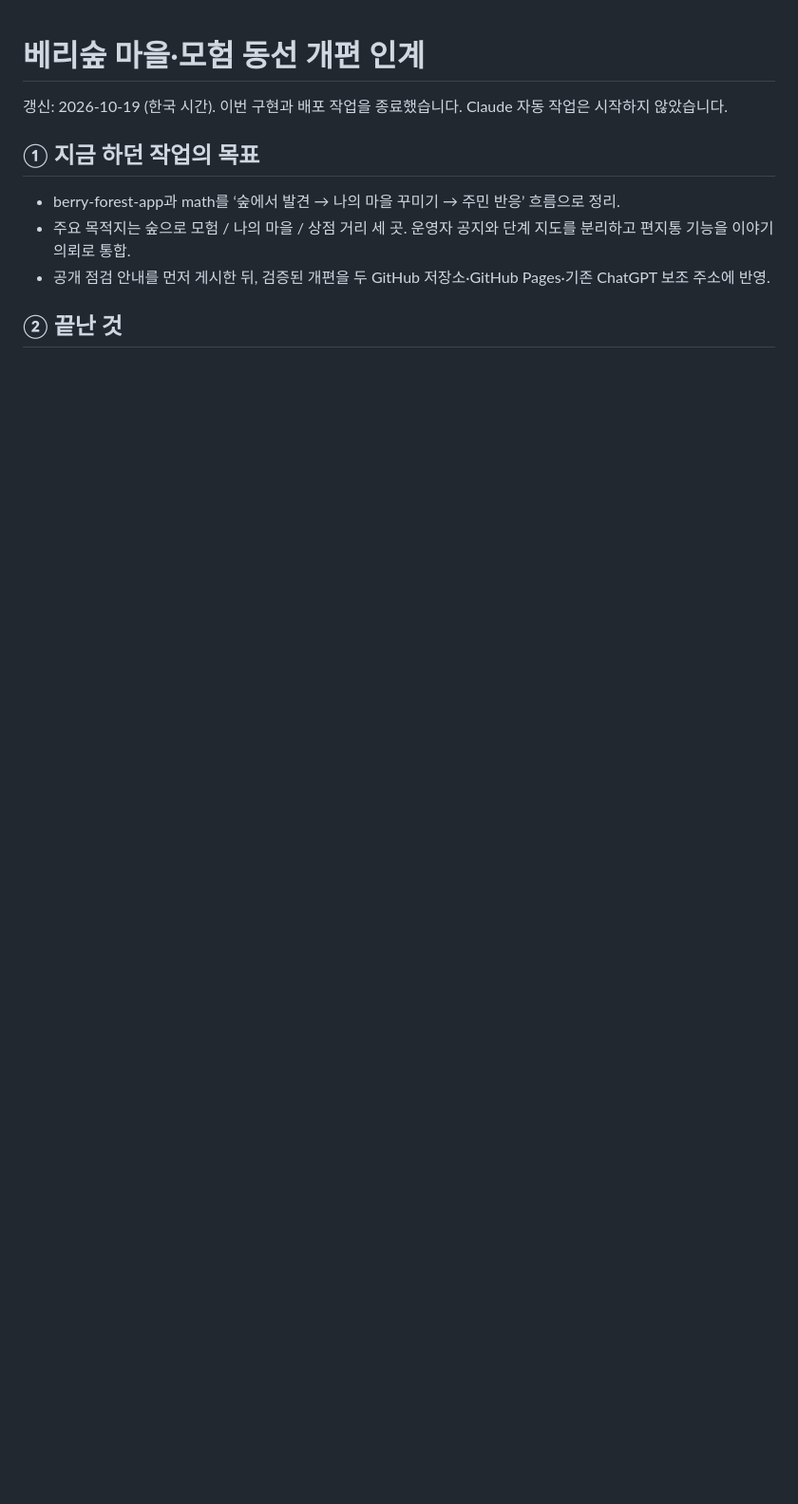
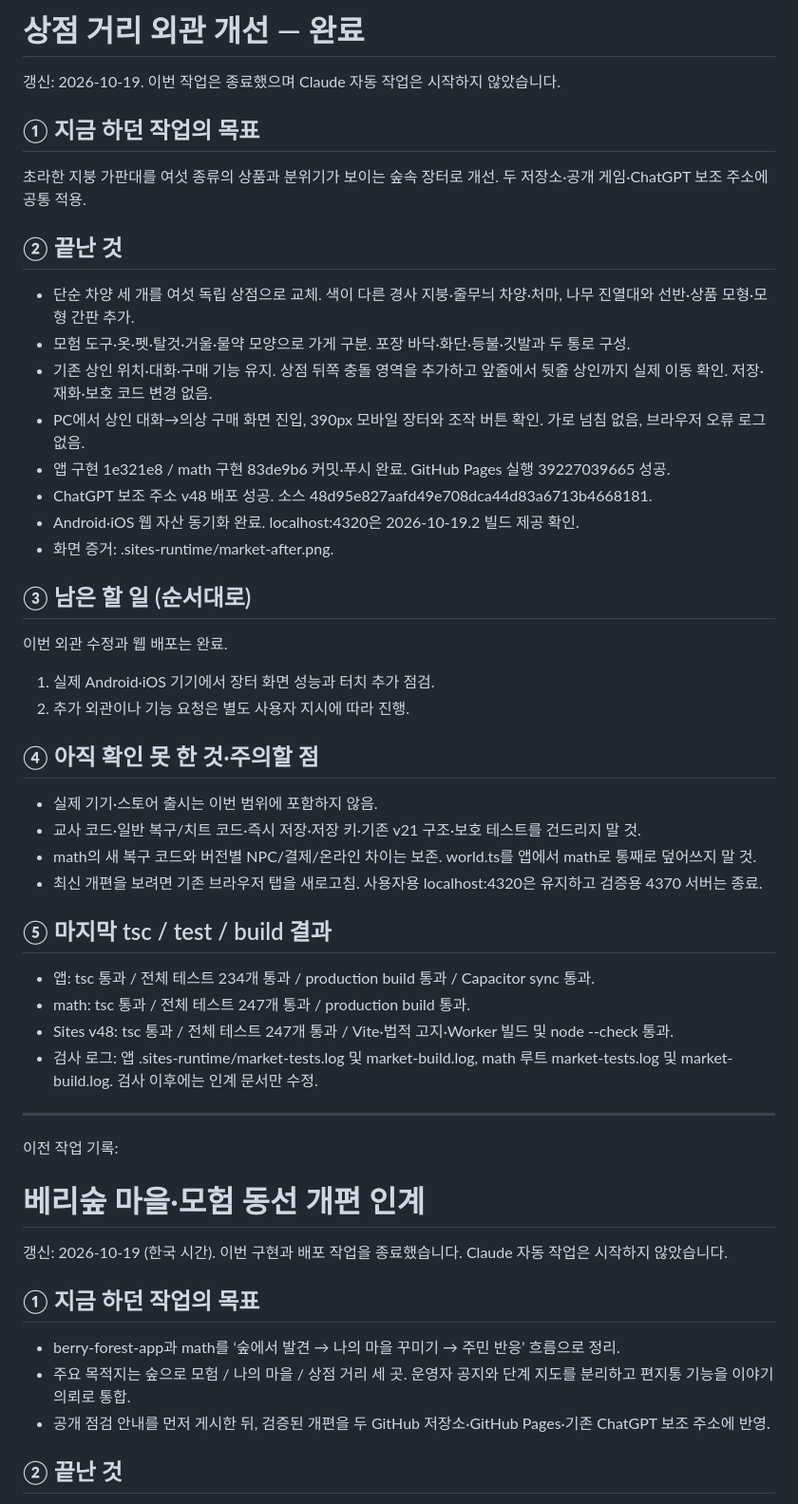
Before and after one commit to yangyeontae-blip/math, a Markdown page: HANDOFF.md, the part around the change. Shown at 95% size. Drawn GitHub-style; blank space fills up the shorter version.

Commit message:
Record market update validation and deployment

```diff
--- a/HANDOFF.md
+++ b/HANDOFF.md
@@ -1,3 +1,41 @@
+# 상점 거리 외관 개선 — 완료
+
+갱신: 2026-10-19. 이번 작업은 종료했으며 Claude 자동 작업은 시작하지 않았습니다.
+
+## ① 지금 하던 작업의 목표
+초라한 지붕 가판대를 여섯 종류의 상품과 분위기가 보이는 숲속 장터로 개선. 두 저장소·공개 게임·ChatGPT 보조 주소에 공통 적용.
+
+## ② 끝난 것
+- 단순 차양 세 개를 여섯 독립 상점으로 교체. 색이 다른 경사 지붕·줄무늬 차양·처마, 나무 진열대와 선반·상품 모형·모형 간판 추가.
+- 모험 도구·옷·펫·탈것·거울·물약 모양으로 가게 구분. 포장 바닥·화단·등불·깃발과 두 통로 구성.
+- 기존 상인 위치·대화·구매 기능 유지. 상점 뒤쪽 충돌 영역을 추가하고 앞줄에서 뒷줄 상인까지 실제 이동 확인. 저장·재화·보호 코드 변경 없음.
+- PC에서 상인 대화→의상 구매 화면 진입, 390px 모바일 장터와 조작 버튼 확인. 가로 넘침 없음, 브라우저 오류 로그 없음.
+- 앱 구현 1e321e8 / math 구현 83de9b6 커밋·푸시 완료. GitHub Pages 실행 39227039665 성공.
+- ChatGPT 보조 주소 v48 배포 성공. 소스 48d95e827aafd49e708dca44d83a6713b4668181.
+- Android·iOS 웹 자산 동기화 완료. localhost:4320은 2026-10-19.2 빌드 제공 확인.
+- 화면 증거: .sites-runtime/market-after.png.
+
+## ③ 남은 할 일 (순서대로)
+이번 외관 수정과 웹 배포는 완료.
+1. 실제 Android·iOS 기기에서 장터 화면 성능과 터치 추가 점검.
+2. 추가 외관이나 기능 요청은 별도 사용자 지시에 따라 진행.
+
+## ④ 아직 확인 못 한 것·주의할 점
+- 실제 기기·스토어 출시는 이번 범위에 포함하지 않음.
+- 교사 코드·일반 복구/치트 코드·즉시 저장·저장 키·기존 v21 구조·보호 테스트를 건드리지 말 것.
+- math의 새 복구 코드와 버전별 NPC/결제/온라인 차이는 보존. world.ts를 앱에서 math로 통째로 덮어쓰지 말 것.
+- 최신 개편을 보려면 기존 브라우저 탭을 새로고침. 사용자용 localhost:4320은 유지하고 검증용 4370 서버는 종료.
+
+## ⑤ 마지막 tsc / test / build 결과
+- 앱: tsc 통과 / 전체 테스트 234개 통과 / production build 통과 / Capacitor sync 통과.
+- math: tsc 통과 / 전체 테스트 247개 통과 / production build 통과.
+- Sites v48: tsc 통과 / 전체 테스트 247개 통과 / Vite·법적 고지·Worker 빌드 및 node --check 통과.
+- 검사 로그: 앱 .sites-runtime/market-tests.log 및 market-build.log, math 루트 market-tests.log 및 market-build.log. 검사 이후에는 인계 문서만 수정.
+
+---
+
+이전 작업 기록:
+
 # 베리숲 마을·모험 동선 개편 인계
 
 갱신: 2026-10-19 (한국 시간). 이번 구현과 배포 작업을 종료했습니다. Claude 자동 작업은 시작하지 않았습니다.
```
